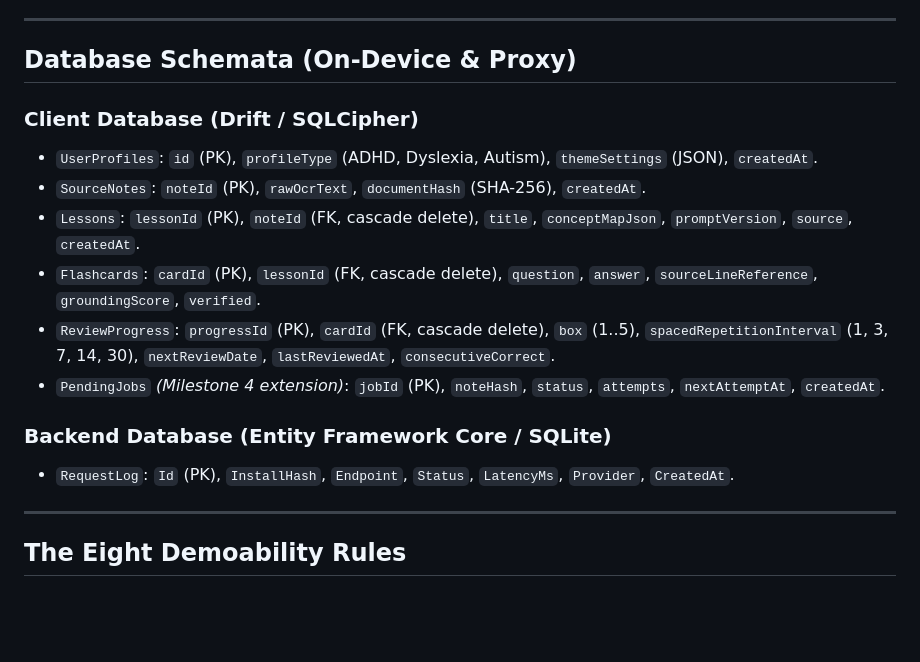
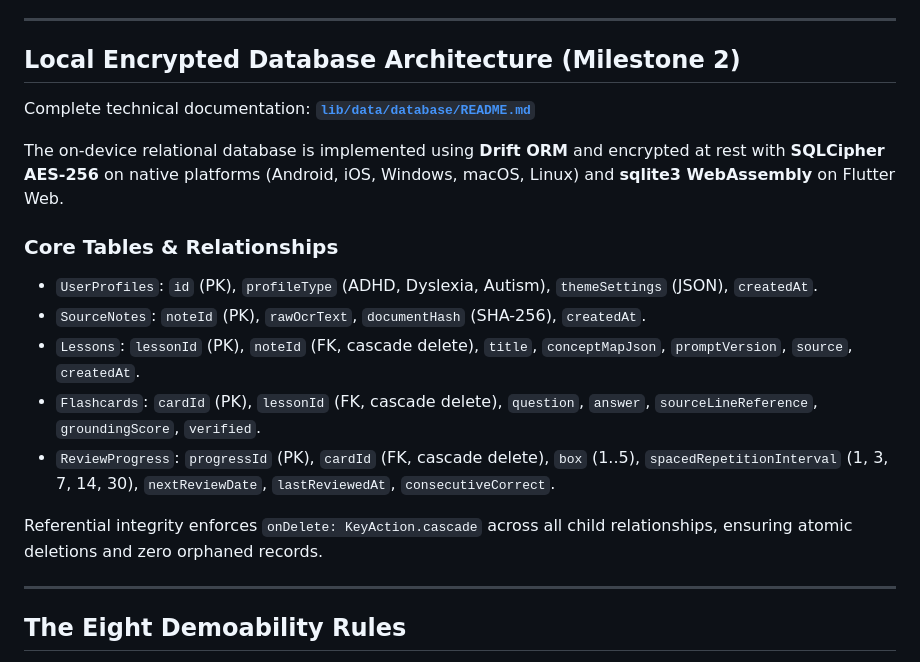
Before and after one commit to assassinaj602/neuroscript-ai, a Markdown page: README.md, the part around the change. Drawn GitHub-style; blank space fills up the shorter version.

Commit message:
docs(database): add comprehensive database documentation and update root readme

```diff
--- a/README.md
+++ b/README.md
@@ -158,18 +158,20 @@ Review scheduling is governed by an implementation of the Leitner Spaced Repetit
 
 ---
 
-## Database Schemata (On-Device & Proxy)
+## Local Encrypted Database Architecture (Milestone 2)
 
-### Client Database (Drift / SQLCipher)
+Complete technical documentation: **[`lib/data/database/README.md`](lib/data/database/README.md)**
+
+The on-device relational database is implemented using **Drift ORM** and encrypted at rest with **SQLCipher AES-256** on native platforms (Android, iOS, Windows, macOS, Linux) and **sqlite3 WebAssembly** on Flutter Web.
+
+### Core Tables & Relationships
 * `UserProfiles`: `id` (PK), `profileType` (ADHD, Dyslexia, Autism), `themeSettings` (JSON), `createdAt`.
 * `SourceNotes`: `noteId` (PK), `rawOcrText`, `documentHash` (SHA-256), `createdAt`.
 * `Lessons`: `lessonId` (PK), `noteId` (FK, cascade delete), `title`, `conceptMapJson`, `promptVersion`, `source`, `createdAt`.
 * `Flashcards`: `cardId` (PK), `lessonId` (FK, cascade delete), `question`, `answer`, `sourceLineReference`, `groundingScore`, `verified`.
 * `ReviewProgress`: `progressId` (PK), `cardId` (FK, cascade delete), `box` (1..5), `spacedRepetitionInterval` (1, 3, 7, 14, 30), `nextReviewDate`, `lastReviewedAt`, `consecutiveCorrect`.
-* `PendingJobs` *(Milestone 4 extension)*: `jobId` (PK), `noteHash`, `status`, `attempts`, `nextAttemptAt`, `createdAt`.
 
-### Backend Database (Entity Framework Core / SQLite)
-* `RequestLog`: `Id` (PK), `InstallHash`, `Endpoint`, `Status`, `LatencyMs`, `Provider`, `CreatedAt`.
+Referential integrity enforces `onDelete: KeyAction.cascade` across all child relationships, ensuring atomic deletions and zero orphaned records.
 
 ---
 
```
Also changed, not shown: 1 other file.
